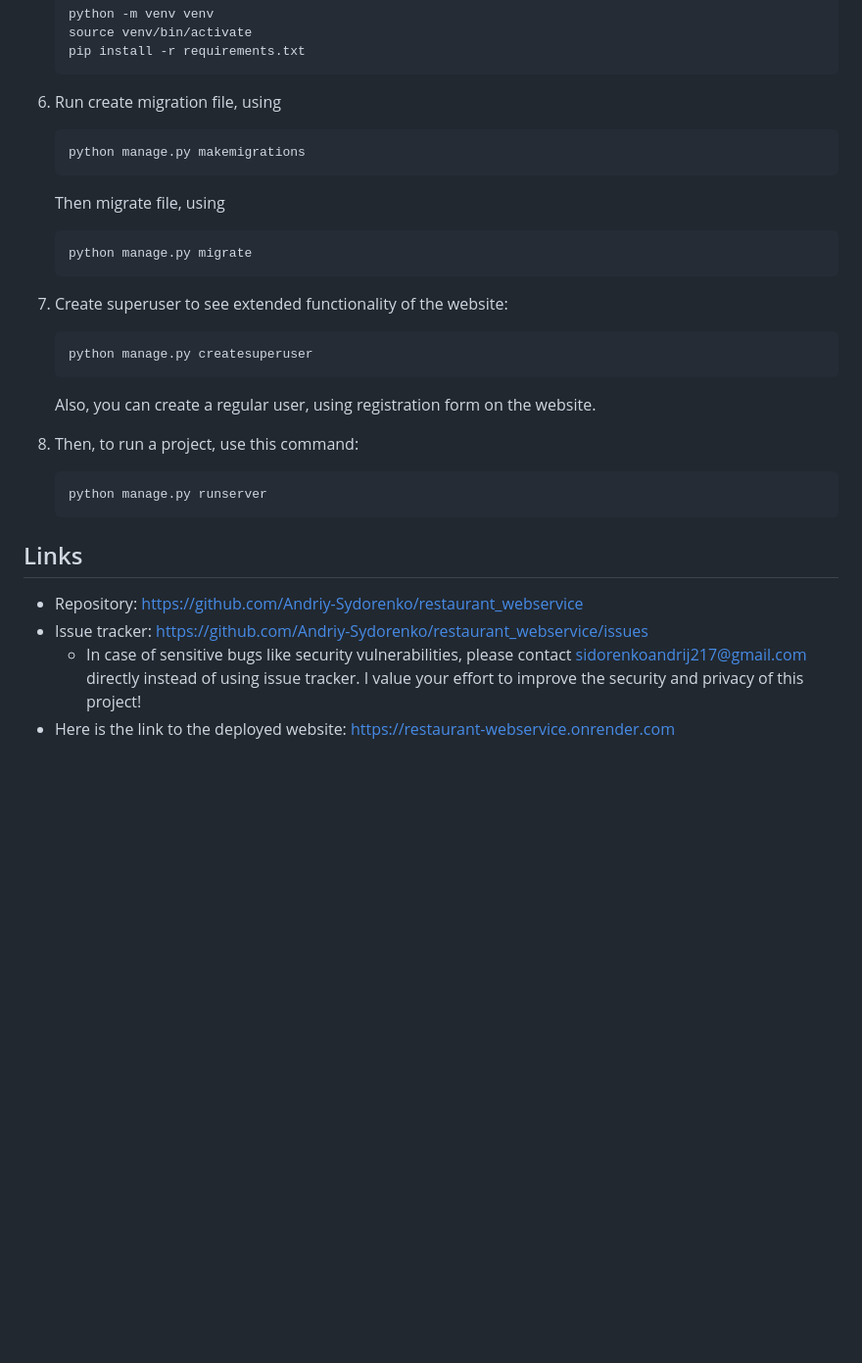
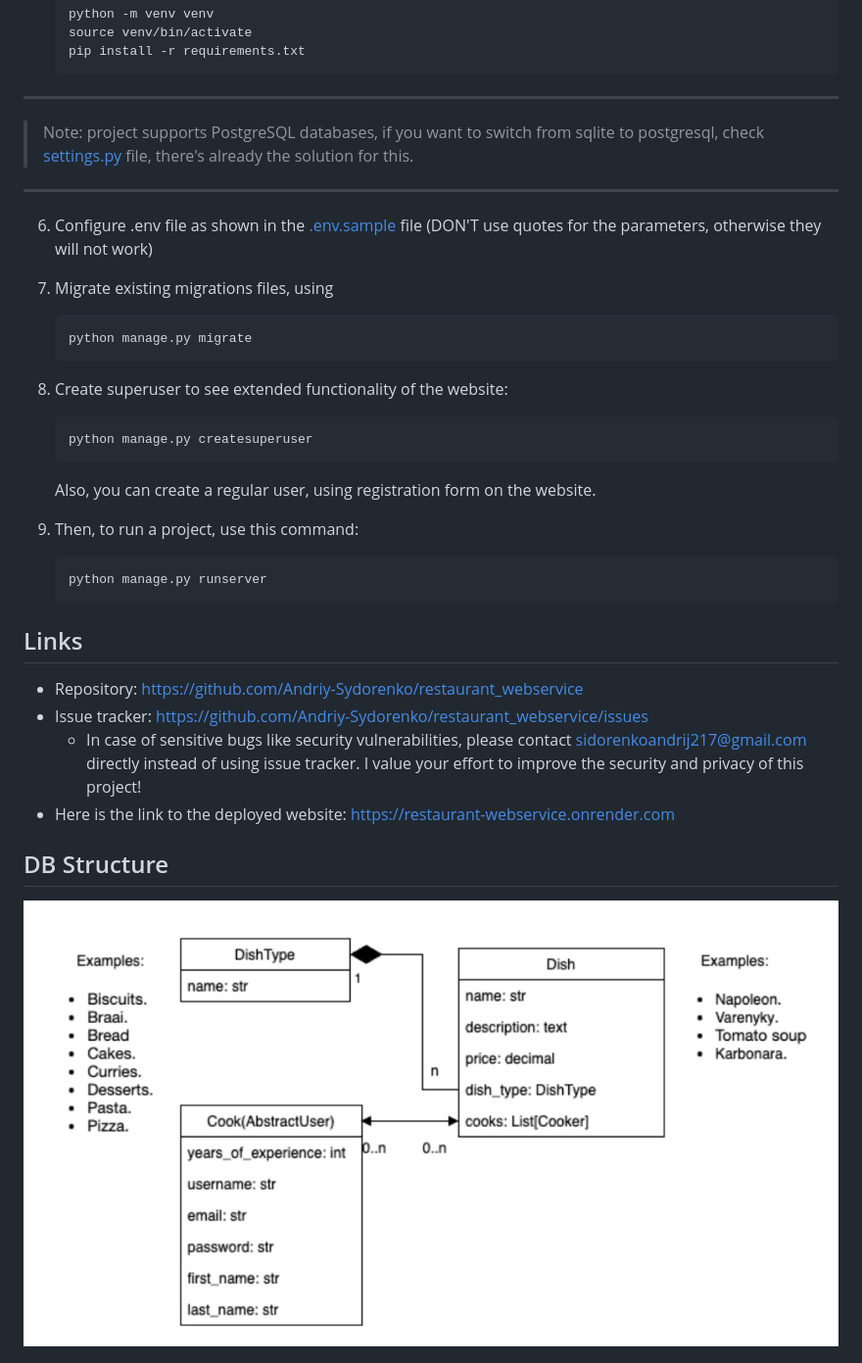
Before and after one commit to Andriy-Sydorenko/restaurant_webservice, a Markdown page: README.md, the part around the change printed below. Shown: that part at 98% size. Drawn GitHub-style; pictures changed too: readme_images/db_structure.png (added); blank space fills up the shorter version.

Commit message:
updated README.md and added screenshots of the website

````diff
--- a/README.md
+++ b/README.md
@@ -43,21 +43,27 @@ A quick introduction of the setup you need to get run a project.
     source venv/bin/activate
     pip install -r requirements.txt
     ```
-6. Run create migration file, using
-    ```shell
-    python manage.py makemigrations
-    ```
-    Then migrate file, using
+---
+> Note: project supports PostgreSQL databases, if you want to switch from sqlite to postgresql,
+> check [settings.py](restaurant_service/settings.py) file, there's already the solution for this.
+---
+6. Configure .env file as shown in the [.env.sample](.env.sample) file (DON'T use quotes for the parameters, otherwise they will not work)
+
+
+7. Migrate existing migrations files, using
     ```shell
     python manage.py migrate
     ```
-7. Create superuser to see extended functionality of the website:
+
+
+8. Create superuser to see extended functionality of the website:
     ```shell
     python manage.py createsuperuser
     ```
     Also, you can create a regular user, using registration form on the website.
 
-8. Then, to run a project, use this command:
+
+9. Then, to run a project, use this command:
     ```shell
     python manage.py runserver
     ```
@@ -71,4 +77,6 @@ A quick introduction of the setup you need to get run a project.
     to improve the security and privacy of this project!
 - Here is the link to the deployed website: https://restaurant-webservice.onrender.com
 
+## DB Structure
+![img.png](readme_images/db_structure.png)
 
````
Also changed, not shown: other parts of README.md (+6 -0 lines), 5 other files.
